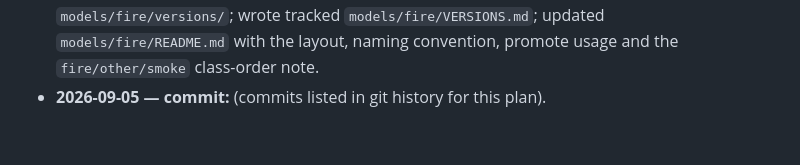
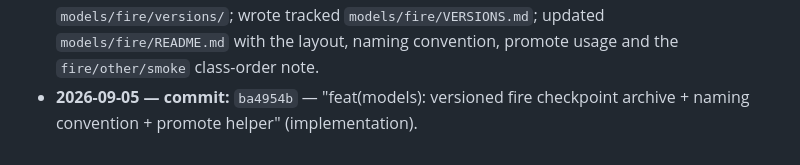
Before and after one commit to tabebqena/mazr3a, a Markdown page: plans/model-versioning.md, the part around the change. Drawn GitHub-style.

Commit message:
docs(plans): record model-versioning implementation commit ba4954b

```diff
--- a/plans/model-versioning.md
+++ b/plans/model-versioning.md
@@ -196,4 +196,5 @@ regenerated or re-promoted). The remote host's running `firewatch` model is unch
   ignores `models/fire/versions/`; wrote tracked `models/fire/VERSIONS.md`; updated
   `models/fire/README.md` with the layout, naming convention, promote usage and the
   `fire/other/smoke` class-order note.
-- **2026-09-05 — commit:** (commits listed in git history for this plan).
+- **2026-09-05 — commit:** `ba4954b` — "feat(models): versioned fire checkpoint archive +
+  naming convention + promote helper" (implementation).
```
